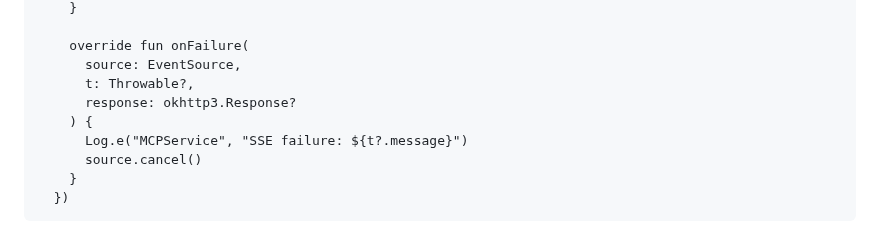
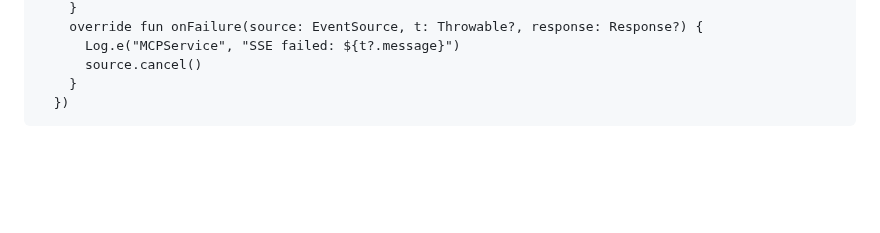
Before and after one commit to AkashChaurasiacse22/22075006_Akash_Chaurasia, a Markdown page: README.md, the part around one of its changes. GitHub-like rendering; blank space fills up the shorter version.

```diff
--- a/README.md
+++ b/README.md
@@ -106,11 +105,6 @@ class MCPService : Service() {
         }
-
-        override fun onFailure(
-          source: EventSource,
-          t: Throwable?,
-          response: okhttp3.Response?
-        ) {
-          Log.e("MCPService", "SSE failure: ${t?.message}")
+        override fun onFailure(source: EventSource, t: Throwable?, response: Response?) {
+          Log.e("MCPService", "SSE failed: ${t?.message}")
           source.cancel()
         }
       })
```
Also changed, not shown: other parts of README.md (+41 -42 lines).
